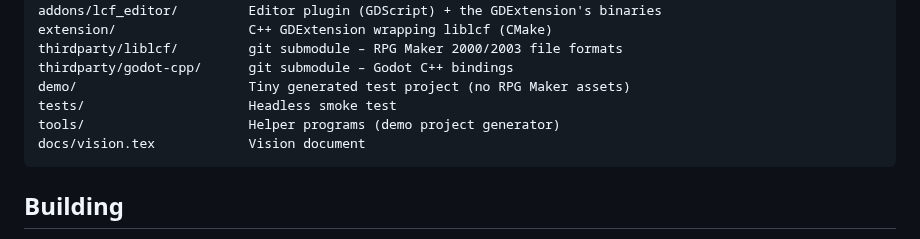
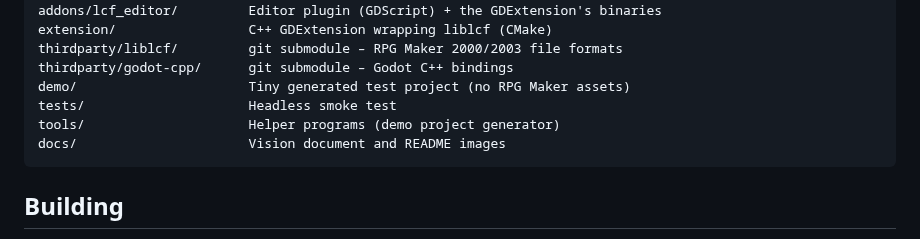
Before and after one commit to depuschm/godot-lcf-editor, a Markdown page: README.md, the part around one of its changes. Rendered like a GitHub page.

````diff
--- a/README.md
+++ b/README.md
@@ -42,7 +50,7 @@ thirdparty/godot-cpp/      git submodule – Godot C++ bindings
 demo/                      Tiny generated test project (no RPG Maker assets)
 tests/                     Headless smoke test
 tools/                     Helper programs (demo project generator)
-docs/vision.tex            Vision document
+docs/                      Vision document and README images
 ```
 
 ## Building
````
Also changed, not shown: other parts of README.md (+8 -0 lines), docs/images/editor-dock.png (added), 6 other files.
